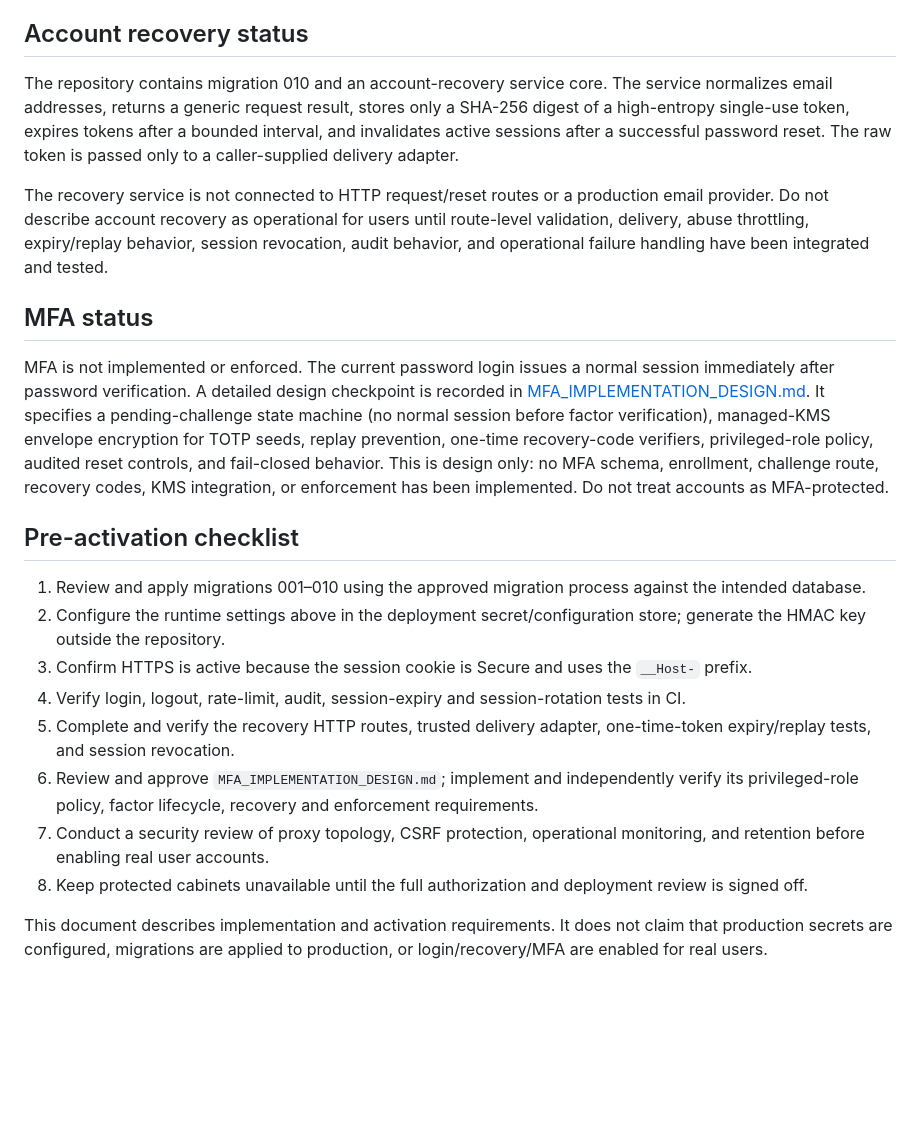
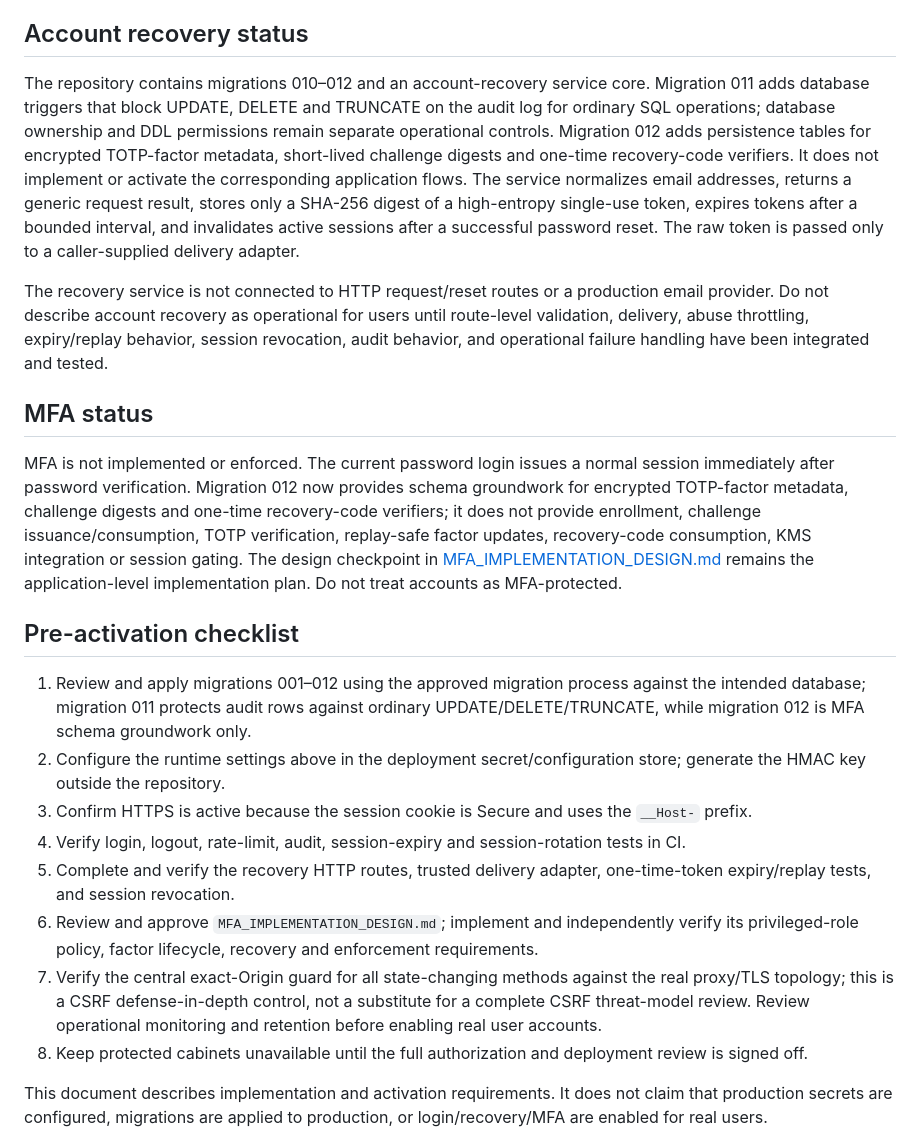
Before and after one commit to userdie-foundation/userdie-digital, a Markdown page: docs/AUTHENTICATION_OPERATIONS.md, the part around the change. GitHub-like rendering; blank space fills up the shorter version.

Commit message:
Align authentication operations guide with migrations 011 and 012

```diff
--- a/docs/AUTHENTICATION_OPERATIONS.md
+++ b/docs/AUTHENTICATION_OPERATIONS.md
@@ -26,23 +26,23 @@ If `LOGIN_RATE_LIMIT_HMAC_KEY` is absent, the API deliberately does not instanti
 
 ## Account recovery status
 
-The repository contains migration 010 and an account-recovery service core. The service normalizes email addresses, returns a generic request result, stores only a SHA-256 digest of a high-entropy single-use token, expires tokens after a bounded interval, and invalidates active sessions after a successful password reset. The raw token is passed only to a caller-supplied delivery adapter.
+The repository contains migrations 010–012 and an account-recovery service core. Migration 011 adds database triggers that block UPDATE, DELETE and TRUNCATE on the audit log for ordinary SQL operations; database ownership and DDL permissions remain separate operational controls. Migration 012 adds persistence tables for encrypted TOTP-factor metadata, short-lived challenge digests and one-time recovery-code verifiers. It does not implement or activate the corresponding application flows. The service normalizes email addresses, returns a generic request result, stores only a SHA-256 digest of a high-entropy single-use token, expires tokens after a bounded interval, and invalidates active sessions after a successful password reset. The raw token is passed only to a caller-supplied delivery adapter.
 
 The recovery service is not connected to HTTP request/reset routes or a production email provider. Do not describe account recovery as operational for users until route-level validation, delivery, abuse throttling, expiry/replay behavior, session revocation, audit behavior, and operational failure handling have been integrated and tested.
 
 ## MFA status
 
-MFA is not implemented or enforced. The current password login issues a normal session immediately after password verification. A detailed design checkpoint is recorded in [MFA_IMPLEMENTATION_DESIGN.md](MFA_IMPLEMENTATION_DESIGN.md). It specifies a pending-challenge state machine (no normal session before factor verification), managed-KMS envelope encryption for TOTP seeds, replay prevention, one-time recovery-code verifiers, privileged-role policy, audited reset controls, and fail-closed behavior. This is design only: no MFA schema, enrollment, challenge route, recovery codes, KMS integration, or enforcement has been implemented. Do not treat accounts as MFA-protected.
+MFA is not implemented or enforced. The current password login issues a normal session immediately after password verification. Migration 012 now provides schema groundwork for encrypted TOTP-factor metadata, challenge digests and one-time recovery-code verifiers; it does not provide enrollment, challenge issuance/consumption, TOTP verification, replay-safe factor updates, recovery-code consumption, KMS integration or session gating. The design checkpoint in [MFA_IMPLEMENTATION_DESIGN.md](MFA_IMPLEMENTATION_DESIGN.md) remains the application-level implementation plan. Do not treat accounts as MFA-protected.
 
 ## Pre-activation checklist
 
-1. Review and apply migrations 001–010 using the approved migration process against the intended database.
+1. Review and apply migrations 001–012 using the approved migration process against the intended database; migration 011 protects audit rows against ordinary UPDATE/DELETE/TRUNCATE, while migration 012 is MFA schema groundwork only.
 2. Configure the runtime settings above in the deployment secret/configuration store; generate the HMAC key outside the repository.
 3. Confirm HTTPS is active because the session cookie is Secure and uses the `__Host-` prefix.
 4. Verify login, logout, rate-limit, audit, session-expiry and session-rotation tests in CI.
 5. Complete and verify the recovery HTTP routes, trusted delivery adapter, one-time-token expiry/replay tests, and session revocation.
 6. Review and approve `MFA_IMPLEMENTATION_DESIGN.md`; implement and independently verify its privileged-role policy, factor lifecycle, recovery and enforcement requirements.
-7. Conduct a security review of proxy topology, CSRF protection, operational monitoring, and retention before enabling real user accounts.
+7. Verify the central exact-Origin guard for all state-changing methods against the real proxy/TLS topology; this is a CSRF defense-in-depth control, not a substitute for a complete CSRF threat-model review. Review operational monitoring and retention before enabling real user accounts.
 8. Keep protected cabinets unavailable until the full authorization and deployment review is signed off.
 
 This document describes implementation and activation requirements. It does not claim that production secrets are configured, migrations are applied to production, or login/recovery/MFA are enabled for real users.
```
